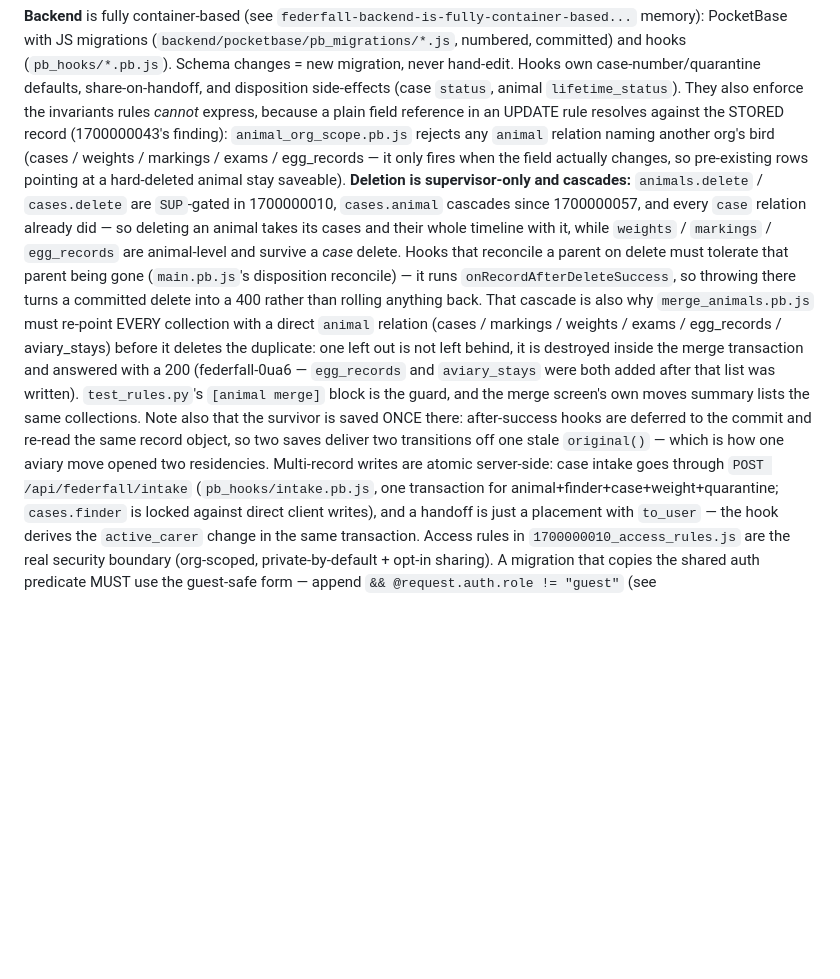
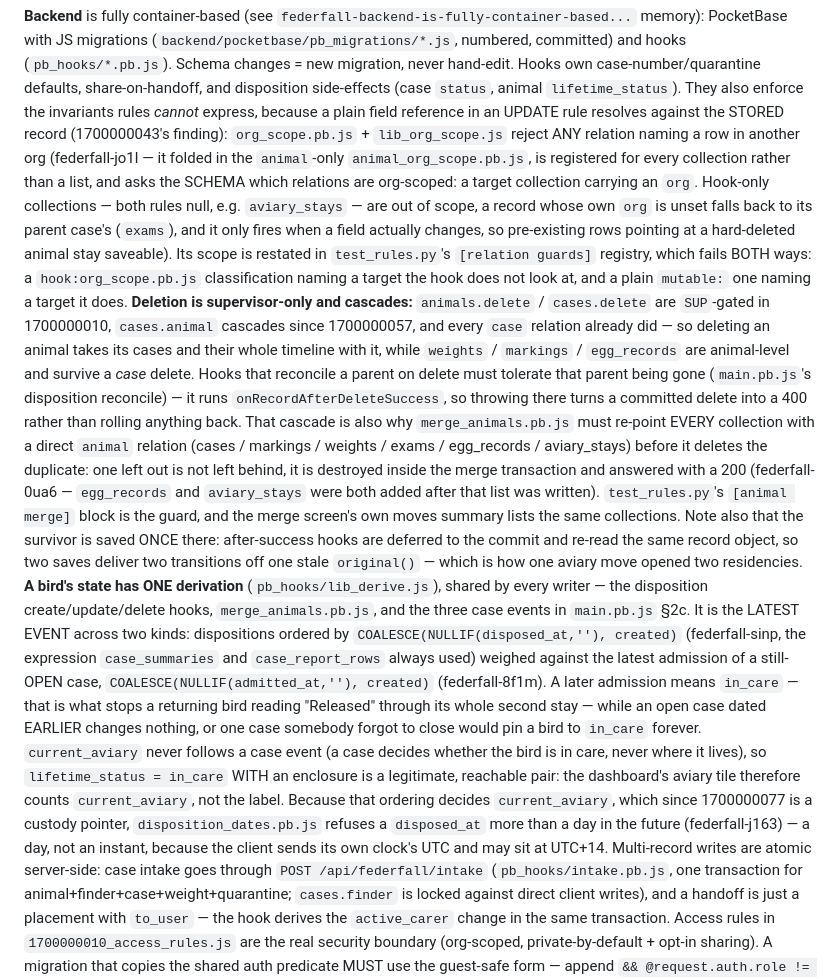
Before and after one commit to jhbruhn/federfall, a Markdown page: CLAUDE.md, the part around the change. Drawn GitHub-style; blank space fills up the shorter version.

Commit message:
docs: the derivation and the org guard, as they now are
CLAUDE.md still pointed at `animal_org_scope.pb.js`, which no longer exists,
and described a lifetime derivation that reads dispositions only. Both are one
line each in a file agents read first, so a stale sentence costs more here than
in a comment.

Co-Authored-By: Claude Opus 5 <noreply@anthropic.com>

```diff
--- a/CLAUDE.md
+++ b/CLAUDE.md
@@ -114,10 +114,17 @@ committed) and hooks (`pb_hooks/*.pb.js`). Schema changes = new migration, never
 Hooks own case-number/quarantine defaults, share-on-handoff, and disposition side-effects
 (case `status`, animal `lifetime_status`). They also enforce the invariants rules
 *cannot* express, because a plain field reference in an UPDATE rule resolves against
-the STORED record (1700000043's finding): `animal_org_scope.pb.js` rejects any
-`animal` relation naming another org's bird (cases / weights / markings / exams /
-egg_records — it only fires when the field actually changes, so pre-existing rows
-pointing at a hard-deleted animal stay saveable). **Deletion is supervisor-only
+the STORED record (1700000043's finding): `org_scope.pb.js` + `lib_org_scope.js`
+reject ANY relation naming a row in another org (federfall-jo1l — it folded in the
+`animal`-only `animal_org_scope.pb.js`, is registered for every collection rather
+than a list, and asks the SCHEMA which relations are org-scoped: a target
+collection carrying an `org`. Hook-only collections — both rules null, e.g.
+`aviary_stays` — are out of scope, a record whose own `org` is unset falls back to
+its parent case's (`exams`), and it only fires when a field actually changes, so
+pre-existing rows pointing at a hard-deleted animal stay saveable). Its scope is
+restated in `test_rules.py`'s `[relation guards]` registry, which fails BOTH ways:
+a `hook:org_scope.pb.js` classification naming a target the hook does not look at,
+and a plain `mutable:` one naming a target it does. **Deletion is supervisor-only
 and cascades:** `animals.delete` / `cases.delete` are `SUP`-gated in
 1700000010, `cases.animal` cascades since 1700000057, and every `case` relation
 already did — so deleting an animal takes its cases and their whole timeline
@@ -135,7 +142,23 @@ destroyed inside the merge transaction and answered with a 200 (federfall-0ua6
 own moves summary lists the same collections. Note also that the survivor is
 saved ONCE there: after-success hooks are deferred to the commit and re-read the
 same record object, so two saves deliver two transitions off one stale
-`original()` — which is how one aviary move opened two residencies. Multi-record writes are atomic server-side:
+`original()` — which is how one aviary move opened two residencies.
+**A bird's state has ONE derivation** (`pb_hooks/lib_derive.js`), shared by every
+writer — the disposition create/update/delete hooks, `merge_animals.pb.js`, and the
+three case events in `main.pb.js` §2c. It is the LATEST EVENT across two kinds:
+dispositions ordered by `COALESCE(NULLIF(disposed_at,''), created)` (federfall-sinp,
+the expression `case_summaries` and `case_report_rows` always used) weighed against
+the latest admission of a still-OPEN case, `COALESCE(NULLIF(admitted_at,''), created)`
+(federfall-8f1m). A later admission means `in_care` — that is what stops a returning
+bird reading "Released" through its whole second stay — while an open case dated
+EARLIER changes nothing, or one case somebody forgot to close would pin a bird to
+`in_care` forever. `current_aviary` never follows a case event (a case decides whether
+the bird is in care, never where it lives), so `lifetime_status = in_care` WITH an
+enclosure is a legitimate, reachable pair: the dashboard's aviary tile therefore counts
+`current_aviary`, not the label. Because that ordering decides `current_aviary`, which
+since 1700000077 is a custody pointer, `disposition_dates.pb.js` refuses a
+`disposed_at` more than a day in the future (federfall-j163) — a day, not an instant,
+because the client sends its own clock's UTC and may sit at UTC+14. Multi-record writes are atomic server-side:
 case intake goes through `POST /api/federfall/intake` (`pb_hooks/intake.pb.js`, one
 transaction for animal+finder+case+weight+quarantine; `cases.finder` is locked against
 direct client writes), and a handoff is just a placement with `to_user` — the hook derives
```
